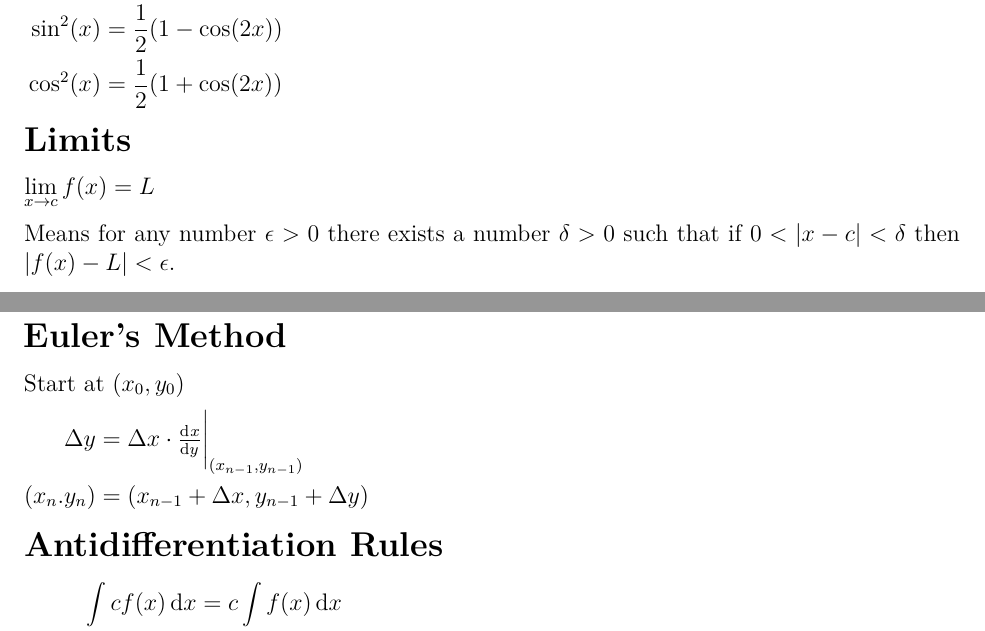
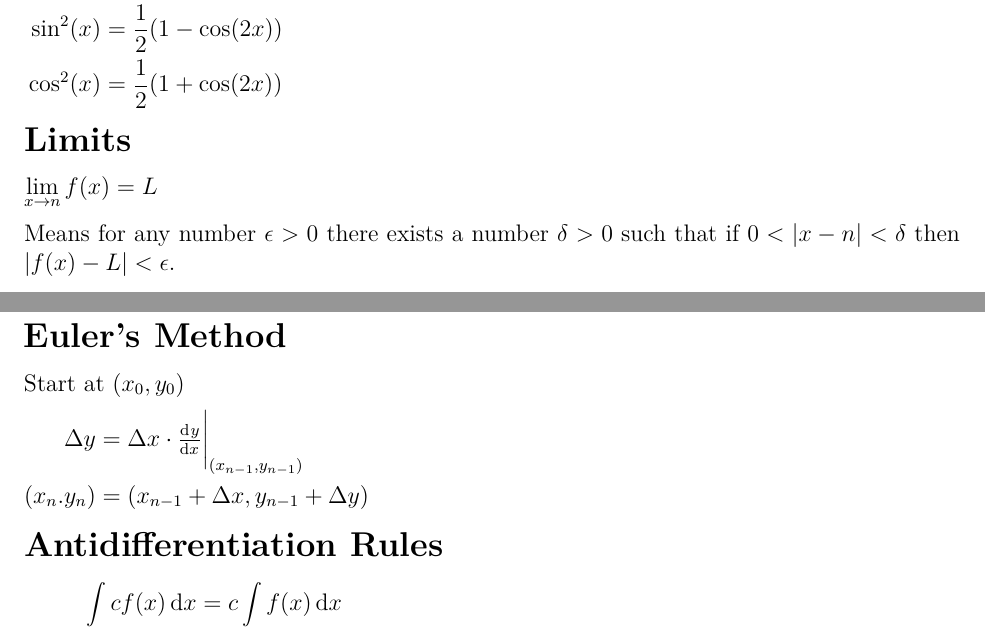
Before and after one commit to cabellicar123/bc-calculus, a LaTeX document (notes.tex): two parts of pages 1 and 4 of 10, joined at a grey line, cut so that both start at the same text. Compiled offline with pdfLaTeX.

Commit message:
Fix error

```diff
--- a/notes.tex
+++ b/notes.tex
@@ -52,10 +52,10 @@
 \end{align*}}%
 \section*{Limits}
 \[
-  \lim_{x \to c} f(x) = L
+  \lim_{x \to n} f(x) = L
 \]
 Means for any number \(\epsilon > 0\) there exists a number \(\delta > 0\) such
-that if \(0 < |x - c| < \delta\) then \(|f(x) - L| < \epsilon\).
+that if \(0 < |x - n| < \delta\) then \(|f(x) - L| < \epsilon\).
 \[
   \lim_{x \to a}f(g(x)) = f\left(\lim_{x \to a}g(x)\right) \text{ if } f(g(x))
   \text{ is continuous at } x
@@ -179,7 +179,7 @@ include any discontinuities.
 \section*{Euler's Method}
 Start at \((x_0,y_0)\)
 {\rmbskip\begin{align*}
-  \Delta y &= \Delta x \cdot \dd{x}{y} \biggr|_{(x_{n-1},y_{n-1})} \\
+  \Delta y &= \Delta x \cdot \dd{y}{x} \biggr|_{(x_{n-1},y_{n-1})} \\
   (x_n.y_n) &= (x_{n-1} + \Delta x, y_{n-1} + \Delta y)
 \end{align*}}%
 \section*{Antidifferentiation Rules}
```
Also changed, not shown: notes.pdf.
